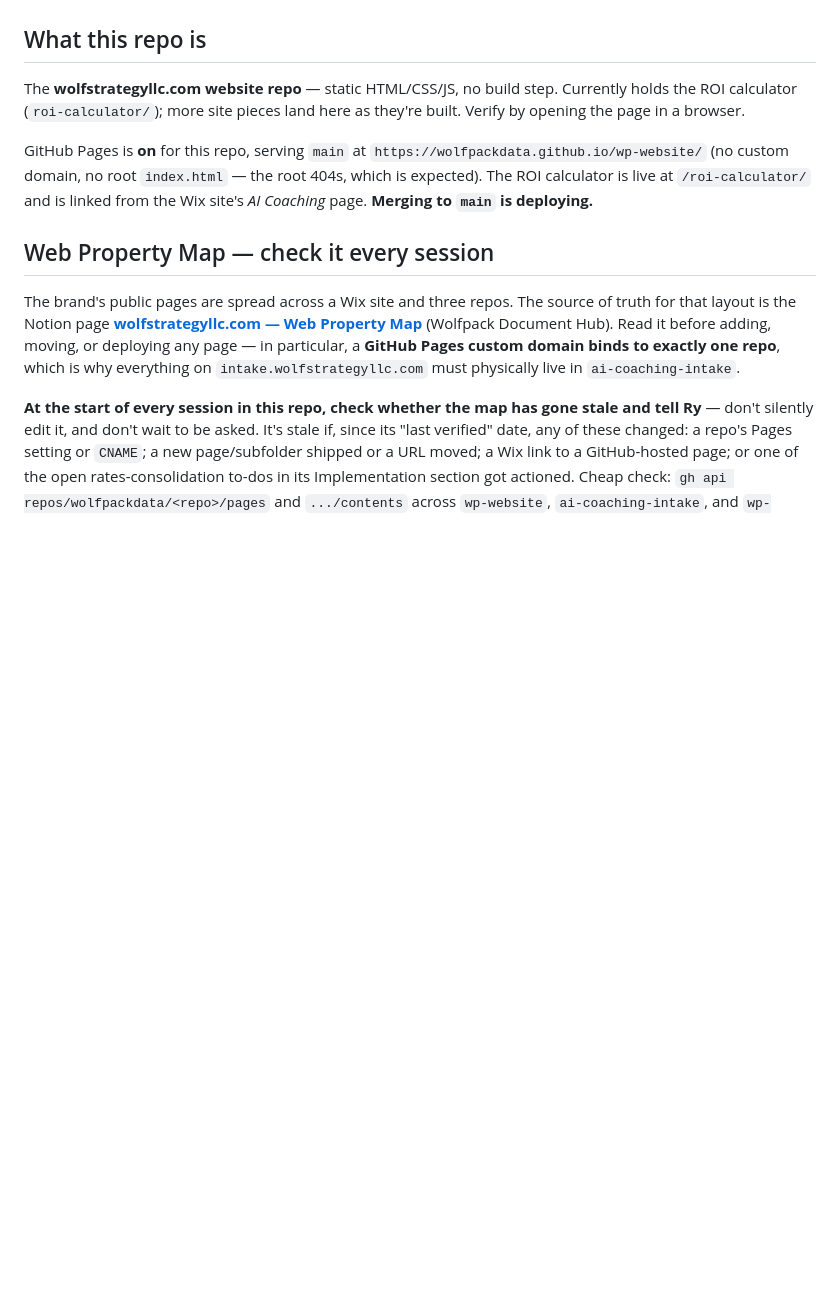
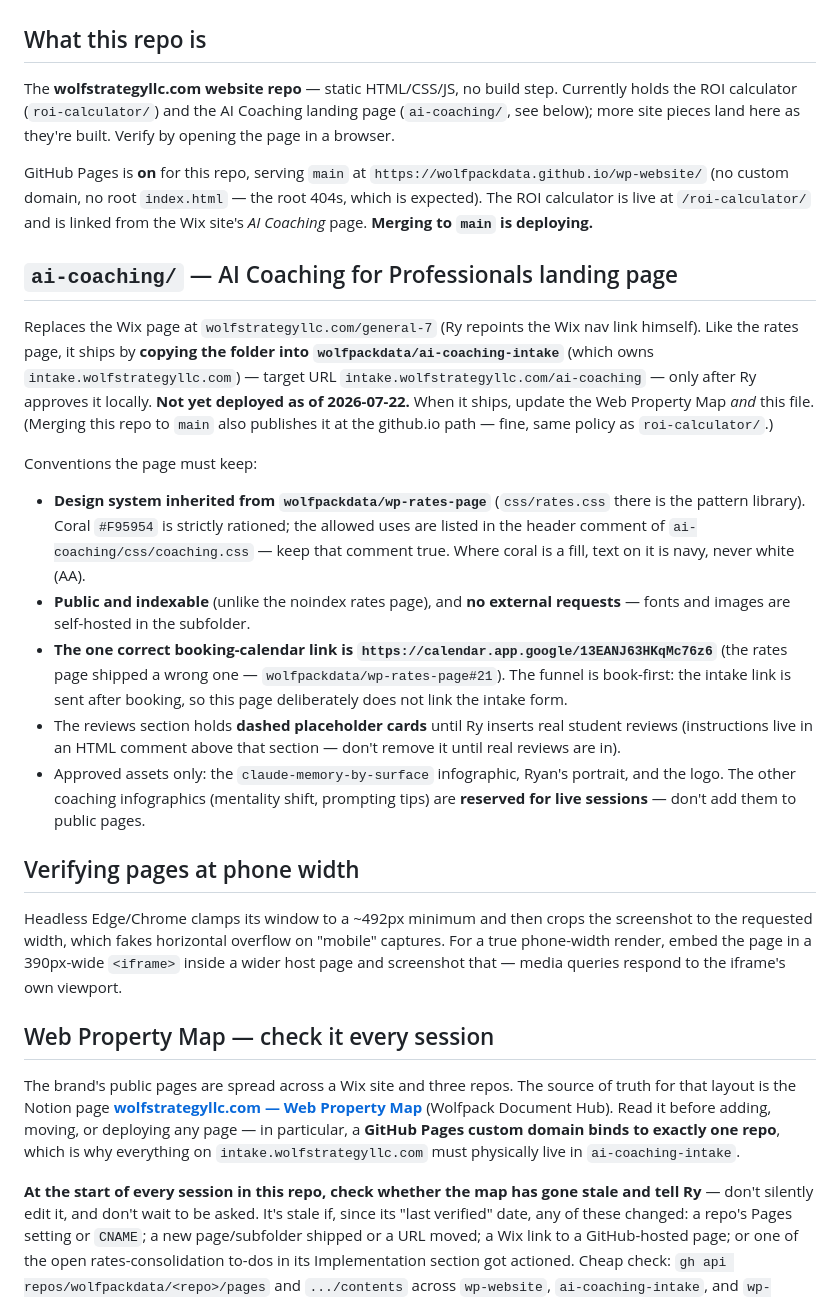
Before and after one commit to wolfpackdata/wp-website, a Markdown page: CLAUDE.md, the part around the change. Rendered like a GitHub page; blank space fills up the shorter version.

Commit message:
docs(claude): record ai-coaching page conventions, deploy path, and phone-width verification tip (#4)
Co-authored-by: Claude Fable 5 <noreply@anthropic.com>

```diff
--- a/CLAUDE.md
+++ b/CLAUDE.md
@@ -24,13 +24,47 @@ link doesn't resolve, warn Ry it's dead, then search the Notion teamspace for th
 
 ## What this repo is
 The **wolfstrategyllc.com website repo** — static HTML/CSS/JS, no build step. Currently
-holds the ROI calculator (`roi-calculator/`); more site pieces land here as they're built.
+holds the ROI calculator (`roi-calculator/`) and the AI Coaching landing page
+(`ai-coaching/`, see below); more site pieces land here as they're built.
 Verify by opening the page in a browser.
 
 GitHub Pages is **on** for this repo, serving `main` at
 `https://wolfpackdata.github.io/wp-website/` (no custom domain, no root `index.html` — the
 root 404s, which is expected). The ROI calculator is live at `/roi-calculator/` and is
 linked from the Wix site's *AI Coaching* page. **Merging to `main` is deploying.**
+
+## `ai-coaching/` — AI Coaching for Professionals landing page
+Replaces the Wix page at `wolfstrategyllc.com/general-7` (Ry repoints the Wix nav link
+himself). Like the rates page, it ships by **copying the folder into
+`wolfpackdata/ai-coaching-intake`** (which owns `intake.wolfstrategyllc.com`) — target URL
+`intake.wolfstrategyllc.com/ai-coaching` — only after Ry approves it locally. **Not yet
+deployed as of 2026-07-22.** When it ships, update the Web Property Map *and* this file.
+(Merging this repo to `main` also publishes it at the github.io path — fine, same policy
+as `roi-calculator/`.)
+
+Conventions the page must keep:
+- **Design system inherited from `wolfpackdata/wp-rates-page`** (`css/rates.css` there is
+  the pattern library). Coral `#F95954` is strictly rationed; the allowed uses are listed
+  in the header comment of `ai-coaching/css/coaching.css` — keep that comment true. Where
+  coral is a fill, text on it is navy, never white (AA).
+- **Public and indexable** (unlike the noindex rates page), and **no external requests** —
+  fonts and images are self-hosted in the subfolder.
+- **The one correct booking-calendar link is `https://calendar.app.google/13EANJ63HKqMc76z6`**
+  (the rates page shipped a wrong one — `wolfpackdata/wp-rates-page#21`). The funnel is
+  book-first: the intake link is sent after booking, so this page deliberately does not
+  link the intake form.
+- The reviews section holds **dashed placeholder cards** until Ry inserts real student
+  reviews (instructions live in an HTML comment above that section — don't remove it
+  until real reviews are in).
+- Approved assets only: the `claude-memory-by-surface` infographic, Ryan's portrait, and
+  the logo. The other coaching infographics (mentality shift, prompting tips) are
+  **reserved for live sessions** — don't add them to public pages.
+
+## Verifying pages at phone width
+Headless Edge/Chrome clamps its window to a ~492px minimum and then crops the screenshot
+to the requested width, which fakes horizontal overflow on "mobile" captures. For a true
+phone-width render, embed the page in a 390px-wide `<iframe>` inside a wider host page and
+screenshot that — media queries respond to the iframe's own viewport.
 
 ## Web Property Map — check it every session
 The brand's public pages are spread across a Wix site and three repos. The source of truth
```
